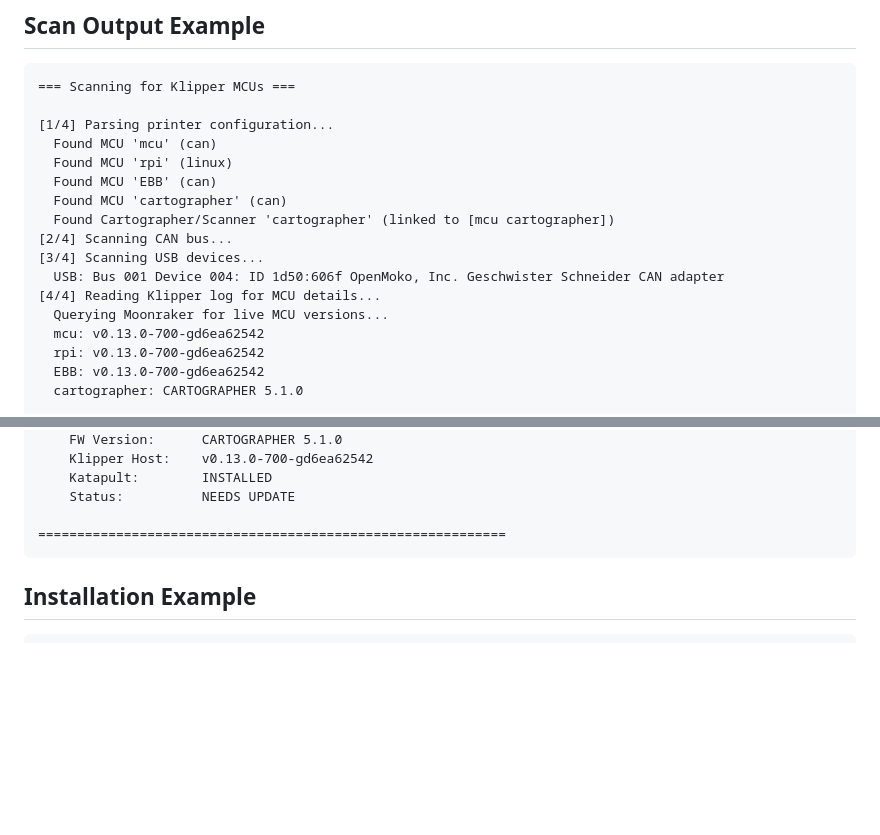
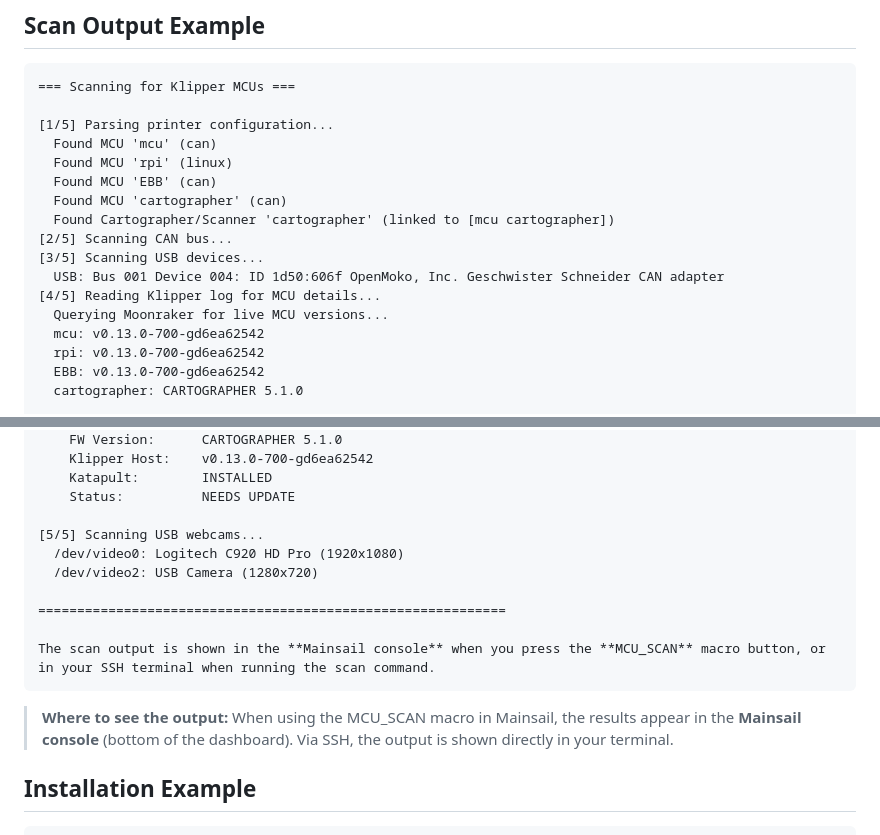
Before and after one commit to GmhF3NiX/klipper-mcu-updater, a Markdown page: README.md, 2 parts joined by grey strips. Drawn GitHub-style; blank space fills up the shorter version.

Commit message:
Update README: add webcam scan example, explain where output shows
- Add webcam section to scan output example
- Explain that MCU_SCAN output appears in Mainsail console
- Update step counters to 1/5 through 5/5

Co-Authored-By: Claude Sonnet 4.6 <noreply@anthropic.com>

````diff
--- a/README.md
+++ b/README.md
@@ -23,16 +23,16 @@
 ```
 === Scanning for Klipper MCUs ===
 
-[1/4] Parsing printer configuration...
+[1/5] Parsing printer configuration...
   Found MCU 'mcu' (can)
   Found MCU 'rpi' (linux)
   Found MCU 'EBB' (can)
   Found MCU 'cartographer' (can)
   Found Cartographer/Scanner 'cartographer' (linked to [mcu cartographer])
-[2/4] Scanning CAN bus...
-[3/4] Scanning USB devices...
+[2/5] Scanning CAN bus...
+[3/5] Scanning USB devices...
   USB: Bus 001 Device 004: ID 1d50:606f OpenMoko, Inc. Geschwister Schneider CAN adapter
-[4/4] Reading Klipper log for MCU details...
+[4/5] Reading Klipper log for MCU details...
   Querying Moonraker for live MCU versions...
   mcu: v0.13.0-700-gd6ea62542
   rpi: v0.13.0-700-gd6ea62542
@@ -86,8 +86,16 @@
     Katapult:        INSTALLED
     Status:          NEEDS UPDATE
 
+[5/5] Scanning USB webcams...
+  /dev/video0: Logitech C920 HD Pro (1920x1080)
+  /dev/video2: USB Camera (1280x720)
+
 ============================================================
+
+The scan output is shown in the **Mainsail console** when you press the **MCU_SCAN** macro button, or in your SSH terminal when running the scan command.
 ```
+
+> **Where to see the output:** When using the MCU_SCAN macro in Mainsail, the results appear in the **Mainsail console** (bottom of the dashboard). Via SSH, the output is shown directly in your terminal.
 
 ## Installation Example
 
````
